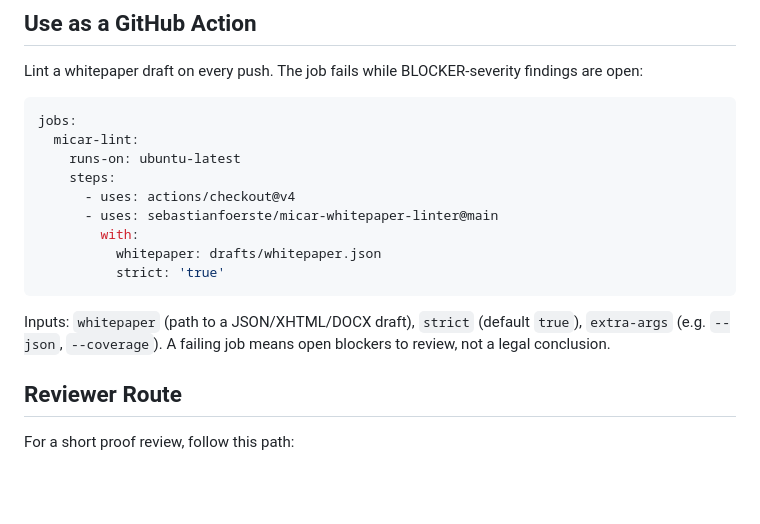
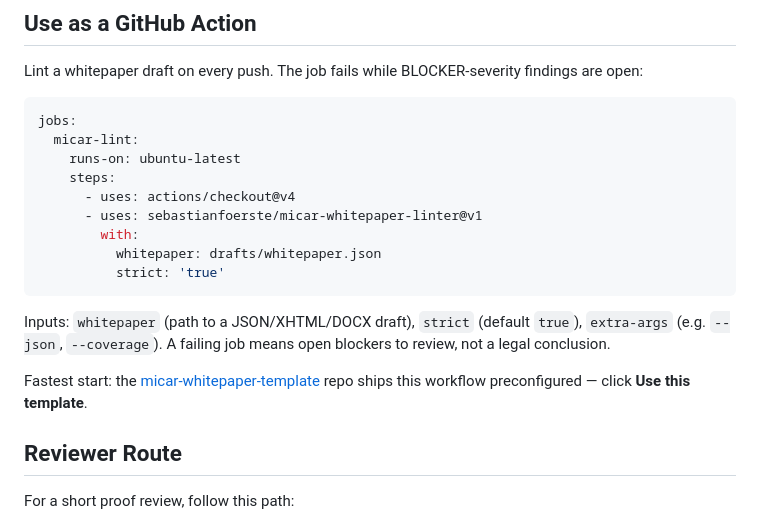
Before and after one commit to sebastianfoerste/micar-whitepaper-linter, a Markdown page: README.md, the part around the change. Drawn GitHub-style; blank space fills up the shorter version.

Commit message:
docs: pin action example to v1 and link template repo

````diff
--- a/README.md
+++ b/README.md
@@ -46,13 +46,15 @@ jobs:
     runs-on: ubuntu-latest
     steps:
       - uses: actions/checkout@v4
-      - uses: sebastianfoerste/micar-whitepaper-linter@main
+      - uses: sebastianfoerste/micar-whitepaper-linter@v1
         with:
           whitepaper: drafts/whitepaper.json
           strict: 'true'
 ```
 
 Inputs: `whitepaper` (path to a JSON/XHTML/DOCX draft), `strict` (default `true`), `extra-args` (e.g. `--json`, `--coverage`). A failing job means open blockers to review, not a legal conclusion.
+
+Fastest start: the [micar-whitepaper-template](https://github.com/sebastianfoerste/micar-whitepaper-template) repo ships this workflow preconfigured — click **Use this template**.
 
 ## Reviewer Route
 
````
